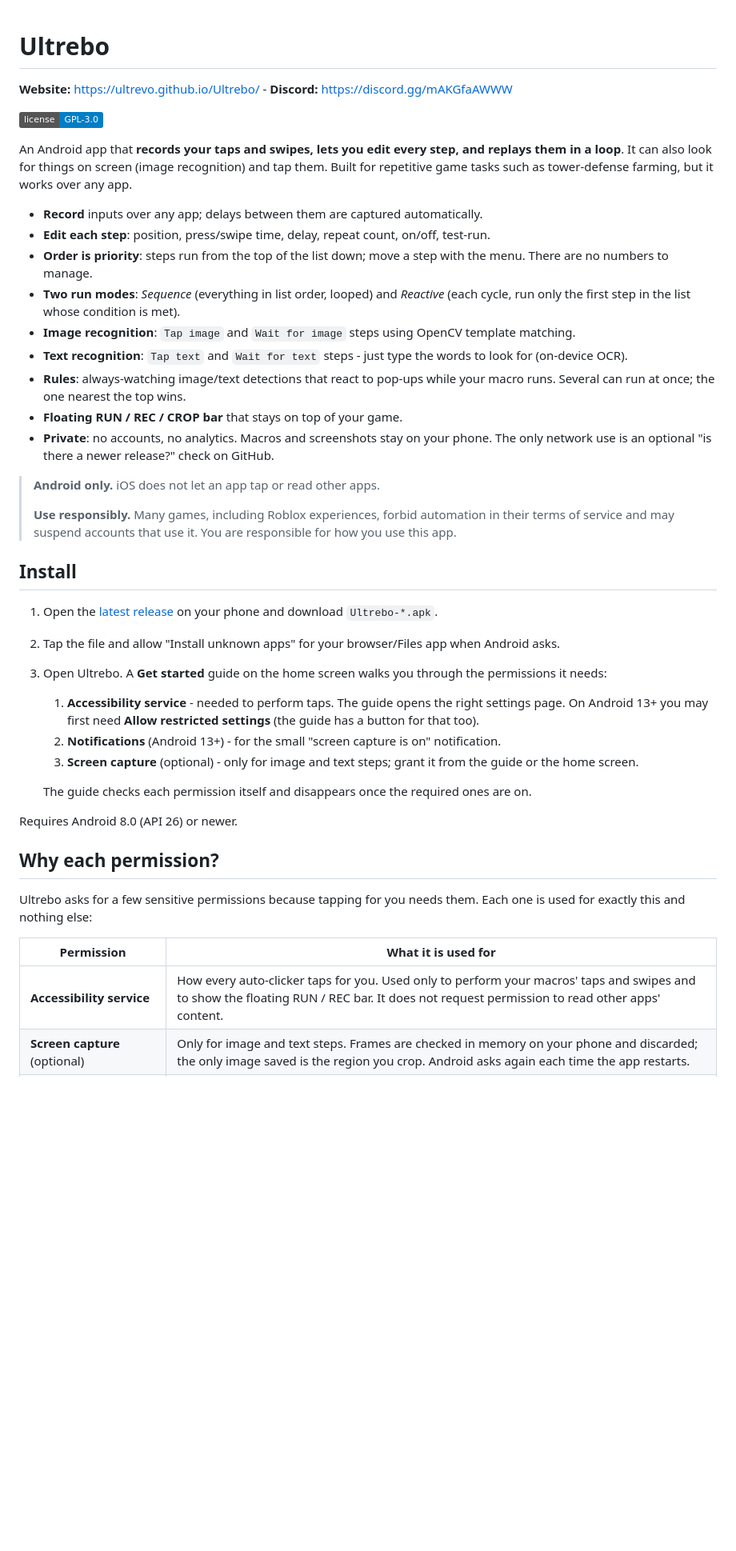
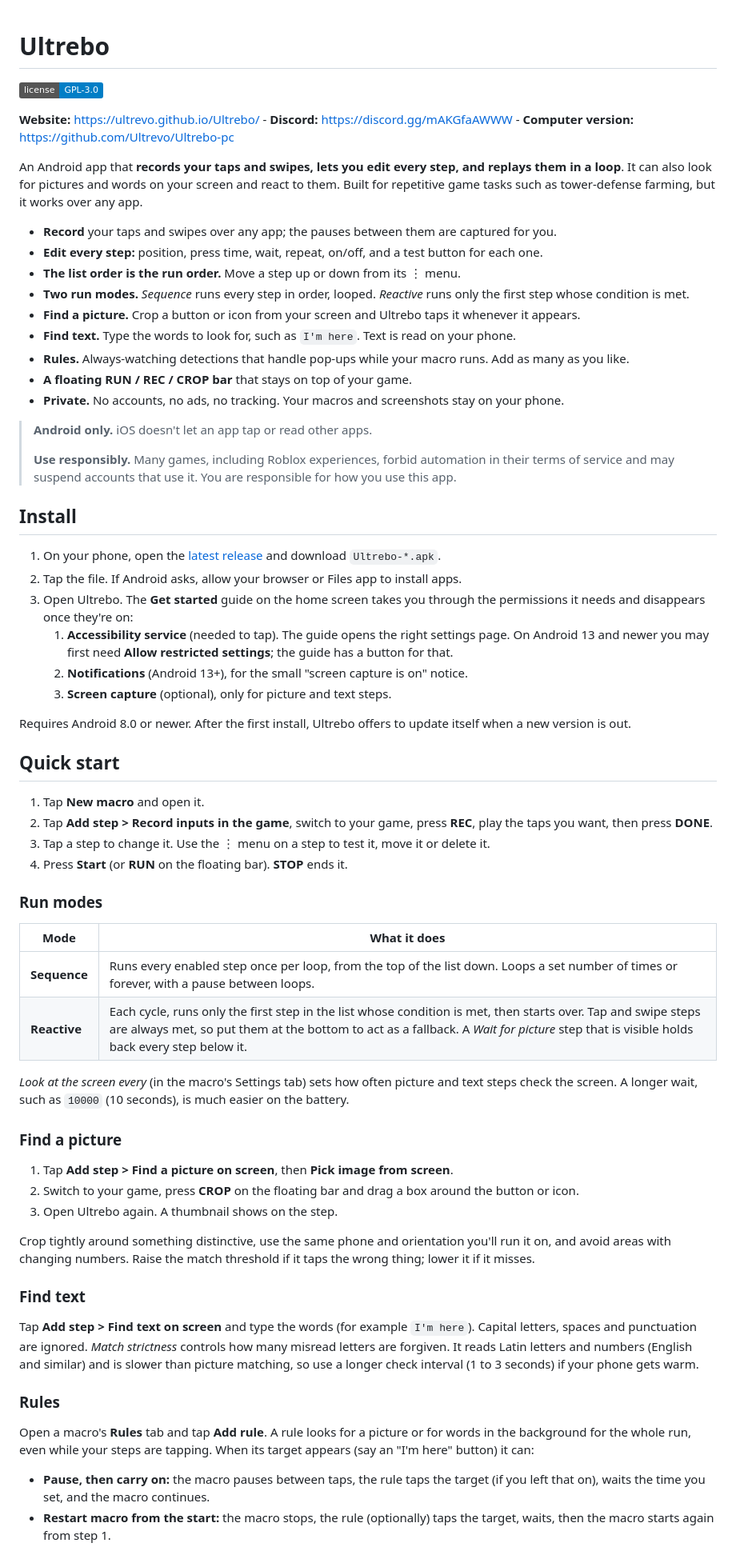
Before and after one commit to Ultimate0026/Ultimate, a Markdown page: README.md, the part around one of its changes. Shown at 80% size. GitHub-like rendering; badges without logos; blank space fills up the shorter version.

Commit message:
Tidy the README for users; move maintainer notes to MAINTAINING.md

```diff
--- a/README.md
+++ b/README.md
@@ -1,48 +1,78 @@
 # Ultrebo
-
-**Website:** https://ultrevo.github.io/Ultrebo/  -  **Discord:** https://discord.gg/mAKGfaAWWW
 
 [![License: GPL-3.0](https://img.shields.io/badge/license-GPL--3.0-blue.svg)](LICENSE)
 
-An Android app that **records your taps and swipes, lets you edit every step, and replays them in a
-loop**. It can also look for things on screen (image recognition) and tap them. Built for repetitive
-game tasks such as tower-defense farming, but it works over any app.
+**Website:** https://ultrevo.github.io/Ultrebo/  -  **Discord:** https://discord.gg/mAKGfaAWWW  -  **Computer version:** https://github.com/Ultrevo/Ultrebo-pc
 
-- **Record** inputs over any app; delays between them are captured automatically.
-- **Edit each step**: position, press/swipe time, delay, repeat count, on/off, test-run.
-- **Order is priority**: steps run from the top of the list down; move a step with the menu. There are no numbers to manage.
-- **Two run modes**: *Sequence* (everything in list order, looped) and *Reactive* (each cycle, run only
-  the first step in the list whose condition is met).
-- **Image recognition**: `Tap image` and `Wait for image` steps using OpenCV template matching.
-- **Text recognition**: `Tap text` and `Wait for text` steps - just type the words to look for (on-device OCR).
-- **Rules**: always-watching image/text detections that react to pop-ups while your macro runs. Several can run at once; the one nearest the top wins.
-- **Floating RUN / REC / CROP bar** that stays on top of your game.
-- **Private**: no accounts, no analytics. Macros and screenshots stay on your phone. The only network use is an optional "is there a newer release?" check on GitHub.
+An Android app that **records your taps and swipes, lets you edit every step, and replays them in a loop**.
+It can also look for pictures and words on your screen and react to them. Built for repetitive game tasks such
+as tower-defense farming, but it works over any app.
 
-> **Android only.** iOS does not let an app tap or read other apps.
+- **Record** your taps and swipes over any app; the pauses between them are captured for you.
+- **Edit every step:** position, press time, wait, repeat, on/off, and a test button for each one.
+- **The list order is the run order.** Move a step up or down from its ⋮ menu.
+- **Two run modes.** *Sequence* runs every step in order, looped. *Reactive* runs only the first step whose condition is met.
+- **Find a picture.** Crop a button or icon from your screen and Ultrebo taps it whenever it appears.
+- **Find text.** Type the words to look for, such as `I'm here`. Text is read on your phone.
+- **Rules.** Always-watching detections that handle pop-ups while your macro runs. Add as many as you like.
+- **A floating RUN / REC / CROP bar** that stays on top of your game.
+- **Private.** No accounts, no ads, no tracking. Your macros and screenshots stay on your phone.
+
+> **Android only.** iOS doesn't let an app tap or read other apps.
 >
-> **Use responsibly.** Many games, including Roblox experiences, forbid automation in their terms of
-> service and may suspend accounts that use it. You are responsible for how you use this app.
+> **Use responsibly.** Many games, including Roblox experiences, forbid automation in their terms of service and may
+> suspend accounts that use it. You are responsible for how you use this app.
 
 ## Install
 
-1. Open the [latest release](../../releases/latest) on your phone and download `Ultrebo-*.apk`.
-2. Tap the file and allow "Install unknown apps" for your browser/Files app when Android asks.
-3. Open Ultrebo. A **Get started** guide on the home screen walks you through the permissions it needs:
-   1. **Accessibility service** - needed to perform taps. The guide opens the right settings page. On
-      Android 13+ you may first need **Allow restricted settings** (the guide has a button for that too).
-   2. **Notifications** (Android 13+) - for the small "screen capture is on" notification.
-   3. **Screen capture** (optional) - only for image and text steps; grant it from the guide or the home screen.
+1. On your phone, open the [latest release](../../releases/latest) and download `Ultrebo-*.apk`.
+2. Tap the file. If Android asks, allow your browser or Files app to install apps.
+3. Open Ultrebo. The **Get started** guide on the home screen takes you through the permissions it needs and
+   disappears once they're on:
+   1. **Accessibility service** (needed to tap). The guide opens the right settings page. On Android 13 and newer you may
+      first need **Allow restricted settings**; the guide has a button for that.
+   2. **Notifications** (Android 13+), for the small "screen capture is on" notice.
+   3. **Screen capture** (optional), only for picture and text steps.
 
-   The guide checks each permission itself and disappears once the required ones are on.
+Requires Android 8.0 or newer. After the first install, Ultrebo offers to update itself when a new version is out.
 
-Requires Android 8.0 (API 26) or newer.
+## Quick start
 
-## Why each permission?
+1. Tap **New macro** and open it.
+2. Tap **Add step > Record inputs in the game**, switch to your game, press **REC**, play the taps you want, then press **DONE**.
+3. Tap a step to change it. Use the ⋮ menu on a step to test it, move it or delete it.
+4. Press **Start** (or **RUN** on the floating bar). **STOP** ends it.
 
-Ultrebo asks for a few sensitive permissions because tapping for you needs them. Each one is used for exactly this and nothing else:
+### Run modes
 
-| Permission | What it is used for |
+| Mode | What it does |
 | --- | --- |
-| **Accessibility service** | How every auto-clicker taps for you. Used only to perform your macros' taps and swipes and to show the floating RUN / REC bar. It does not request permission to read other apps' content. |
-| **Screen capture** (optional) | Only for image and text steps. Frames are checked in memory on your phone and discarded; the only image saved is the region you crop. Android asks again each time the app restarts. |
+| **Sequence** | Runs every enabled step once per loop, from the top of the list down. Loops a set number of times or forever, with a pause between loops. |
+| **Reactive** | Each cycle, runs only the first step in the list whose condition is met, then starts over. Tap and swipe steps are always met, so put them at the bottom to act as a fallback. A *Wait for picture* step that is visible holds back every step below it. |
+
+*Look at the screen every* (in the macro's Settings tab) sets how often picture and text steps check the screen. A longer wait, such as
+`10000` (10 seconds), is much easier on the battery.
+
+### Find a picture
+
+1. Tap **Add step > Find a picture on screen**, then **Pick image from screen**.
+2. Switch to your game, press **CROP** on the floating bar and drag a box around the button or icon.
+3. Open Ultrebo again. A thumbnail shows on the step.
+
+Crop tightly around something distinctive, use the same phone and orientation you'll run it on, and avoid areas with changing numbers. Raise the match
+threshold if it taps the wrong thing; lower it if it misses.
+
+### Find text
+
+Tap **Add step > Find text on screen** and type the words (for example `I'm here`). Capital letters, spaces and punctuation are ignored.
+*Match strictness* controls how many misread letters are forgiven. It reads Latin letters and numbers (English and similar) and is
+slower than picture matching, so use a longer check interval (1 to 3 seconds) if your phone gets warm.
+
+### Rules
+
+Open a macro's **Rules** tab and tap **Add rule**. A rule looks for a picture or for words in the background for the whole run, even while your steps are
+tapping. When its target appears (say an "I'm here" button) it can:
+
+- **Pause, then carry on:** the macro pauses between taps, the rule taps the target (if you left that on), waits the time you set, and the macro continues.
+- **Restart macro from the start:** the macro stops, the rule (optionally) taps the target, waits, then the macro starts again from step 1.
+
```
Also changed, not shown: other parts of README.md (+40 -144 lines), MAINTAINING.md (added, +42 -0 lines).
